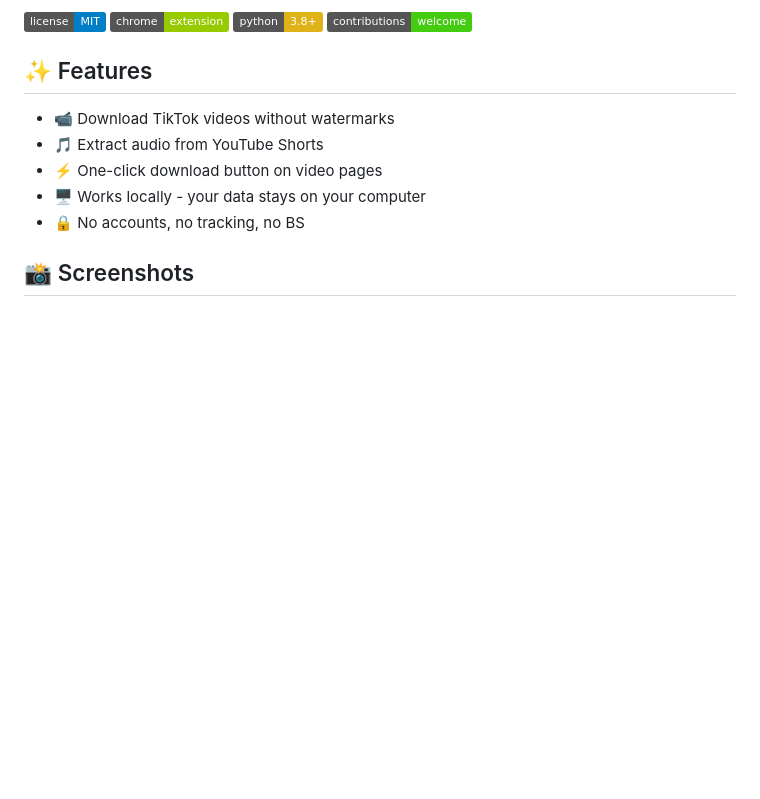
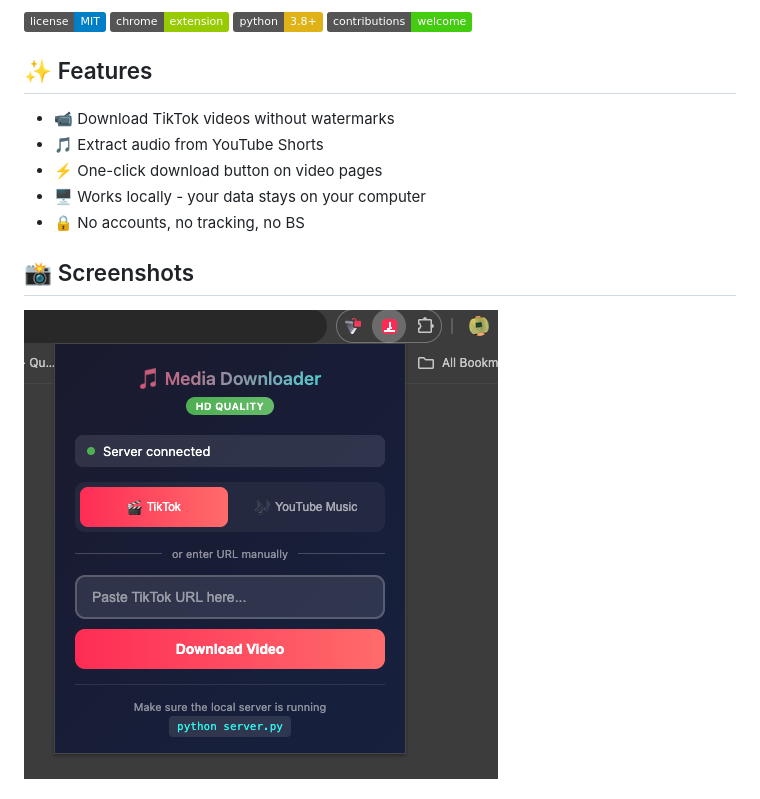
Before and after one commit to amnindersingh12/tiktok-downloader, a Markdown page: README.md, the part around one of its changes. Rendered like a GitHub page; pictures changed too: screenshots/demo.png (added); badges without logos; blank space fills up the shorter version.

```diff
--- a/README.md
+++ b/README.md
@@ -16,4 +16,5 @@ A simple Chrome extension + Python server to download TikTok videos (without wat
 - 🔒 No accounts, no tracking, no BS
 
 ## 📸 Screenshots
+![TikTok Download Button](screenshots/demo.png)
 
```
Also changed, not shown: other parts of README.md (+3 -1 lines), 1 other file.
